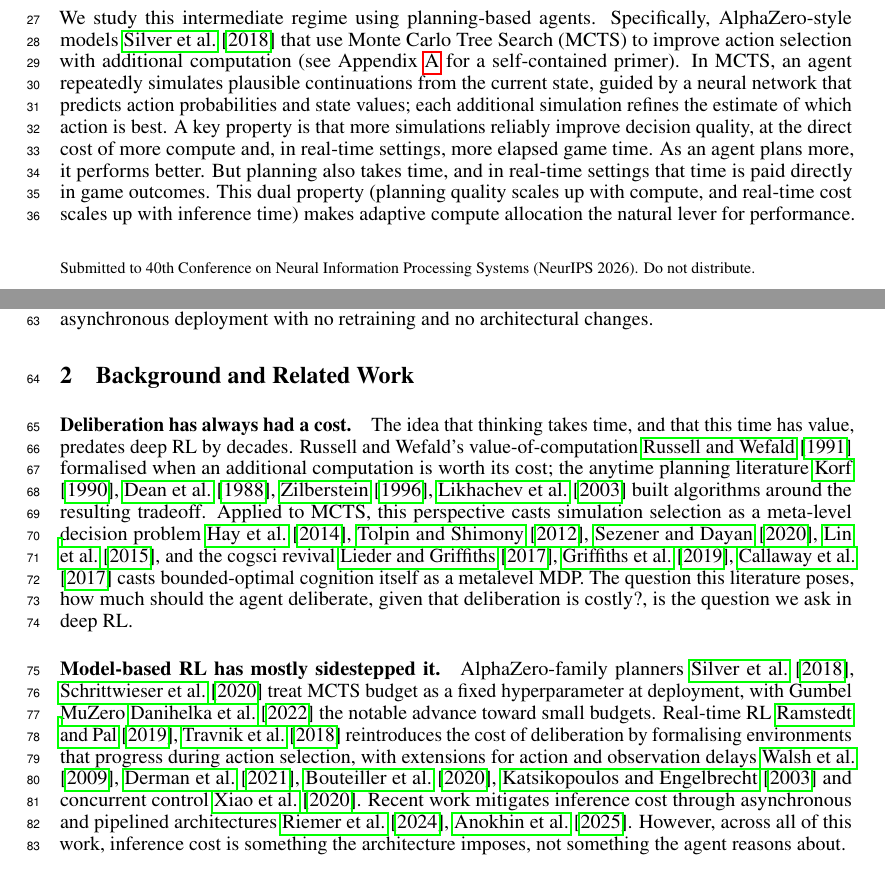
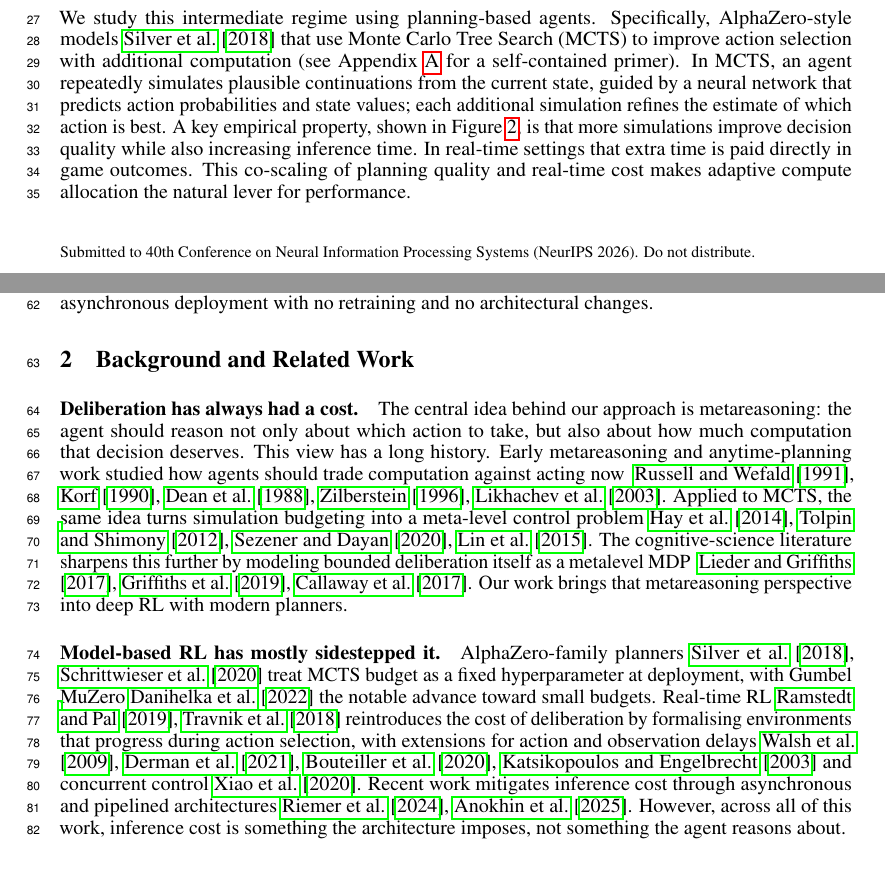
Before and after one commit to Aneeshers/realtime-rl, a LaTeX paper (neurips_2026.tex): two parts of pages 1 and 2 of 26 before the commit and two parts of pages 1 and 2 of 27 after it, joined at a grey line, cut so that both start at the same text. Compiled offline with pdfLaTeX.

```diff
--- a/neurips_2026.tex
+++ b/neurips_2026.tex
@@ -94,12 +94,11 @@
 In MCTS, an agent repeatedly simulates plausible continuations from the current state,
 guided by a neural network that predicts action probabilities and state values;
 each additional simulation refines the estimate of which action is best.
-A key property is that more simulations reliably improve decision quality,
-at the direct cost of more compute and, in real-time settings, more elapsed game time.
-As an agent plans more, it performs better. But planning also takes time, and in
-real-time settings that time is paid directly in game outcomes. This dual property
-(planning quality scales up with compute, and real-time cost scales up with inference
-time) makes adaptive compute allocation the natural lever for performance.
+A key empirical property, shown in Figure~\ref{fig:scaling}, is that more
+simulations improve decision quality while also increasing inference time.
+In real-time settings that extra time is paid directly in game outcomes. This
+co-scaling of planning quality and real-time cost makes adaptive compute
+allocation the natural lever for performance.
 
 We train a lightweight \emph{gating policy} that reads the current game state and
 the planner's own value estimate and intermediate features to choose a planning depth
@@ -147,17 +146,17 @@
 % =============================================================================
 
 \paragraph{Deliberation has always had a cost.}
-The idea that thinking takes time, and that this time has value, predates deep
-RL by decades. Russell and Wefald's value-of-computation~\cite{russell1991right}
-formalised when an additional computation is worth its cost; the anytime
-planning literature~\cite{korf1990rta,dean1988analysis,zilberstein1996using,likhachev2003ara}
-built algorithms around the resulting tradeoff. Applied to MCTS, this
-perspective casts simulation selection as a meta-level decision
-problem~\cite{hay2012selecting,tolpin2012simple,sezener2020static,lin2015metareasoning},
-and the cogsci revival~\cite{lieder2017strategy,griffiths2019doing,callaway2018learning}
-casts bounded-optimal cognition itself as a metalevel MDP. The question this
-literature poses, how much should the agent deliberate, given that
-deliberation is costly?, is the question we ask in deep RL.
+The central idea behind our approach is metareasoning: the agent should reason not
+only about which action to take, but also about how much computation that decision
+deserves. This view has a long history. Early metareasoning and anytime-planning
+work studied how agents should trade computation against acting now
+~\cite{russell1991right,korf1990rta,dean1988analysis,zilberstein1996using,likhachev2003ara}.
+Applied to MCTS, the same idea turns simulation budgeting into a meta-level control
+problem~\cite{hay2012selecting,tolpin2012simple,sezener2020static,lin2015metareasoning}.
+The cognitive-science literature sharpens this further by modeling bounded
+deliberation itself as a metalevel MDP
+~\cite{lieder2017strategy,griffiths2019doing,callaway2018learning}. Our work
+brings that metareasoning perspective into deep RL with modern planners.
 
 \paragraph{Model-based RL has mostly sidestepped it.}
 AlphaZero-family planners~\cite{silver2018general,schrittwieser2020muzero}
```
Also changed, not shown: neurips_2026.tex (33 more changed lines).
